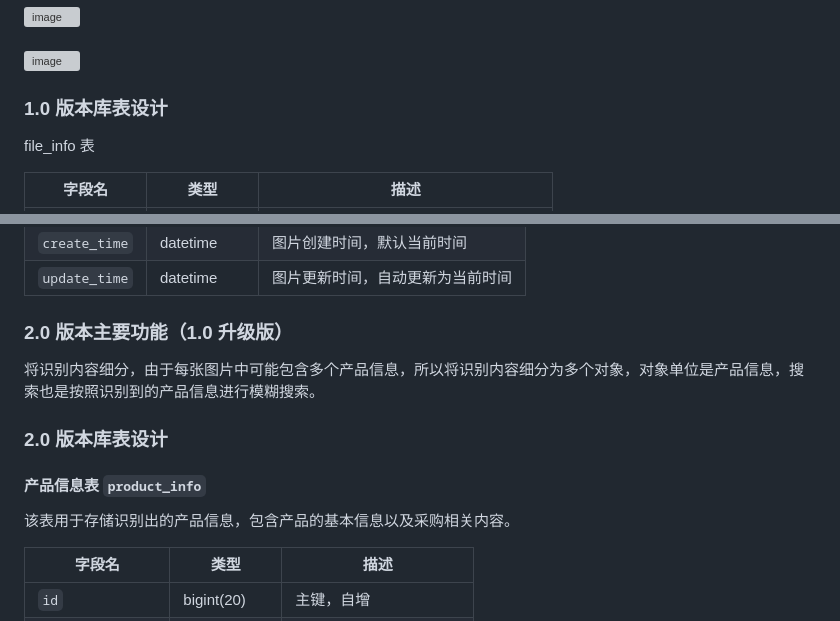
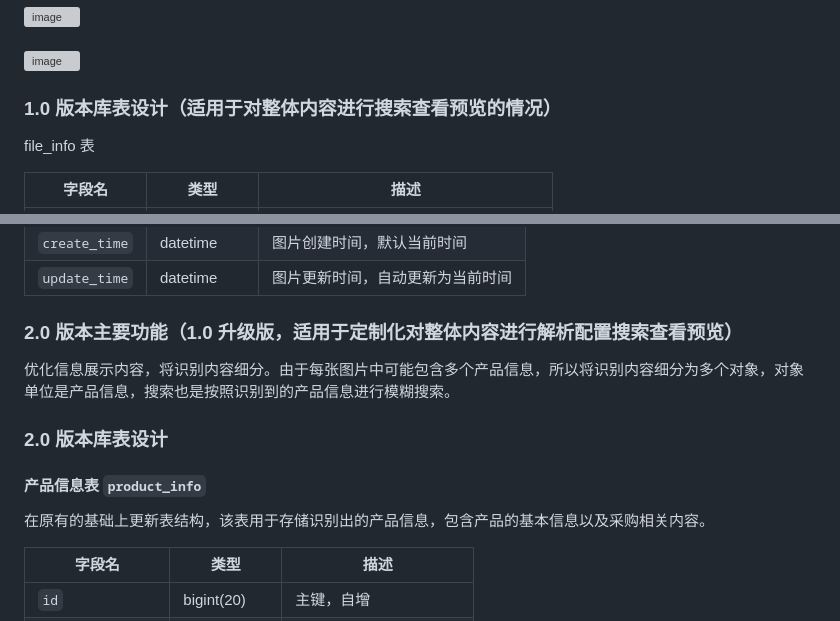
Before and after one commit to Asukabai/OCR_identify_matches, a Markdown page: README.md, 2 parts joined by grey strips. Rendered like a GitHub page; grey boxes are pictures that could not be loaded.

```diff
--- a/README.md
+++ b/README.md
@@ -42,7 +44,7 @@ jdk 1.8 + mybatis-plus 3.5.6
 <br><br> <!-- 插入两个换行符，增加文字与图片之间的空白 -->
 ![image](https://github.com/user-attachments/assets/423d39b0-a4b7-4da5-ae7d-faf8d8819113)
 <br> <!-- 插入两个换行符，增加文字与图片之间的空白 -->
-### 1.0 版本库表设计
+### 1.0 版本库表设计（适用于对整体内容进行搜索查看预览的情况）
 
 file_info 表
 
@@ -65,13 +67,13 @@ file_image 表
 | `create_time`    | datetime        | 图片创建时间，默认当前时间         |
 | `update_time`    | datetime        | 图片更新时间，自动更新为当前时间  |
 
-### 2.0 版本主要功能（1.0 升级版）
-将识别内容细分，由于每张图片中可能包含多个产品信息，所以将识别内容细分为多个对象，对象单位是产品信息，搜索也是按照识别到的产品信息进行模糊搜索。
+### 2.0 版本主要功能（1.0 升级版，适用于定制化对整体内容进行解析配置搜索查看预览）
+优化信息展示内容，将识别内容细分。由于每张图片中可能包含多个产品信息，所以将识别内容细分为多个对象，对象单位是产品信息，搜索也是按照识别到的产品信息进行模糊搜索。
 
 ### 2.0 版本库表设计
 
 #### 产品信息表 `product_info`
-该表用于存储识别出的产品信息，包含产品的基本信息以及采购相关内容。
+在原有的基础上更新表结构，该表用于存储识别出的产品信息，包含产品的基本信息以及采购相关内容。
 
 | 字段名           | 类型           | 描述                   |
 | ---------------- | -------------- | ---------------------- |
```
Also changed, not shown: other parts of README.md (+4 -2 lines).
